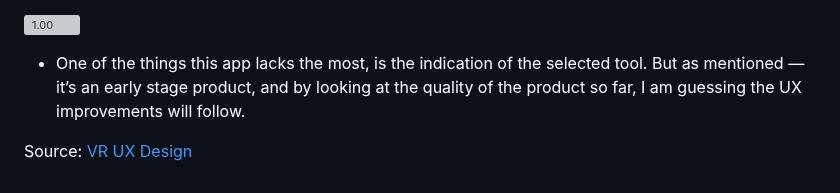
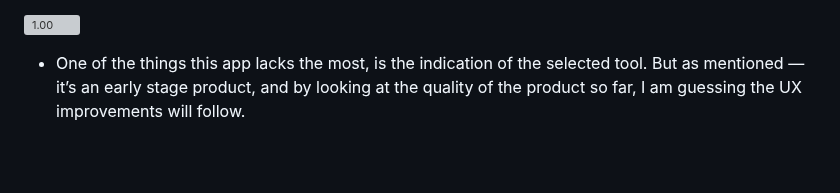
Before and after one commit to eyals/blog-public, a Markdown page: posts/d647/index.md, the part around the change. Drawn GitHub-style; blank space fills up the shorter version; grey boxes are pictures that could not be loaded.

Commit message:
✏️ Update post d647

```diff
--- a/posts/d647/index.md
+++ b/posts/d647/index.md
@@ -163,5 +163,3 @@ Pantheon is a product in early beta by few students from UC Berkeley.
 ![1.00](./0AVk0vVVq56OFcvmI.gif)
 
 * One of the things this app lacks the most, is the indication of the selected tool. But as mentioned — it’s an early stage product, and by looking at the quality of the product so far, I am guessing the UX improvements will follow.
-
-Source: [VR UX Design](http://vrux.design/vr-ui-tool-palette/)
```
